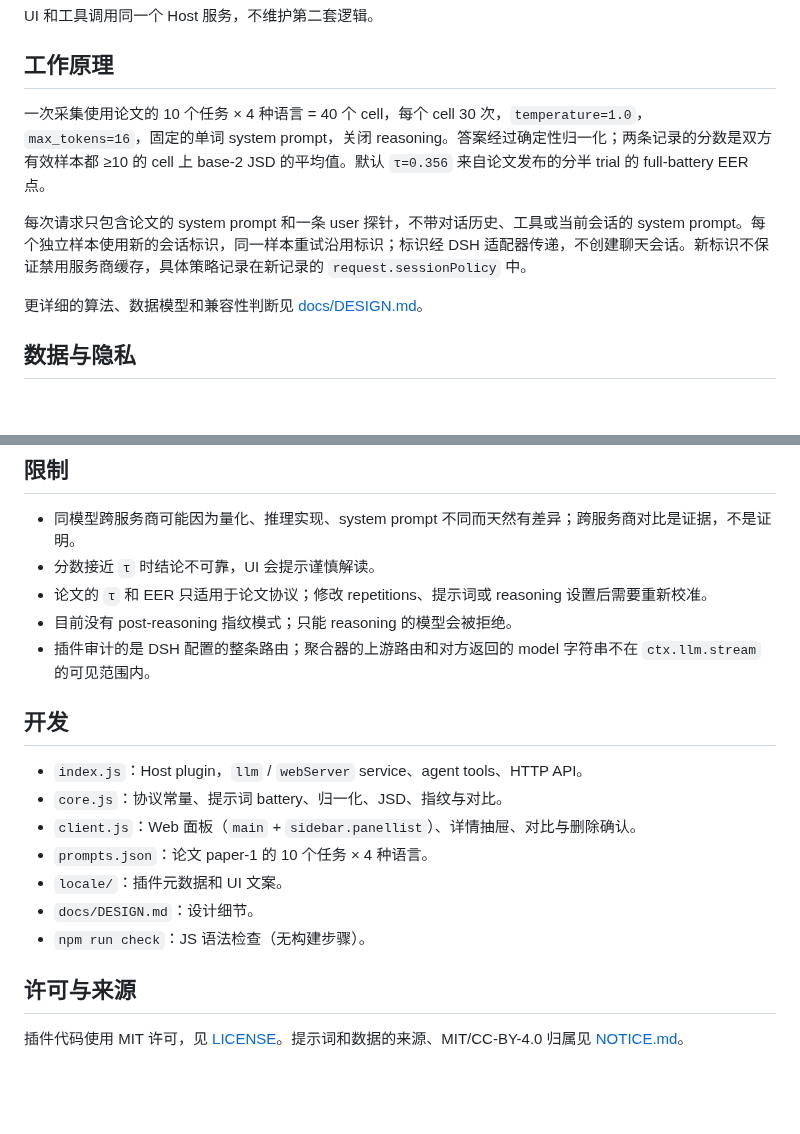
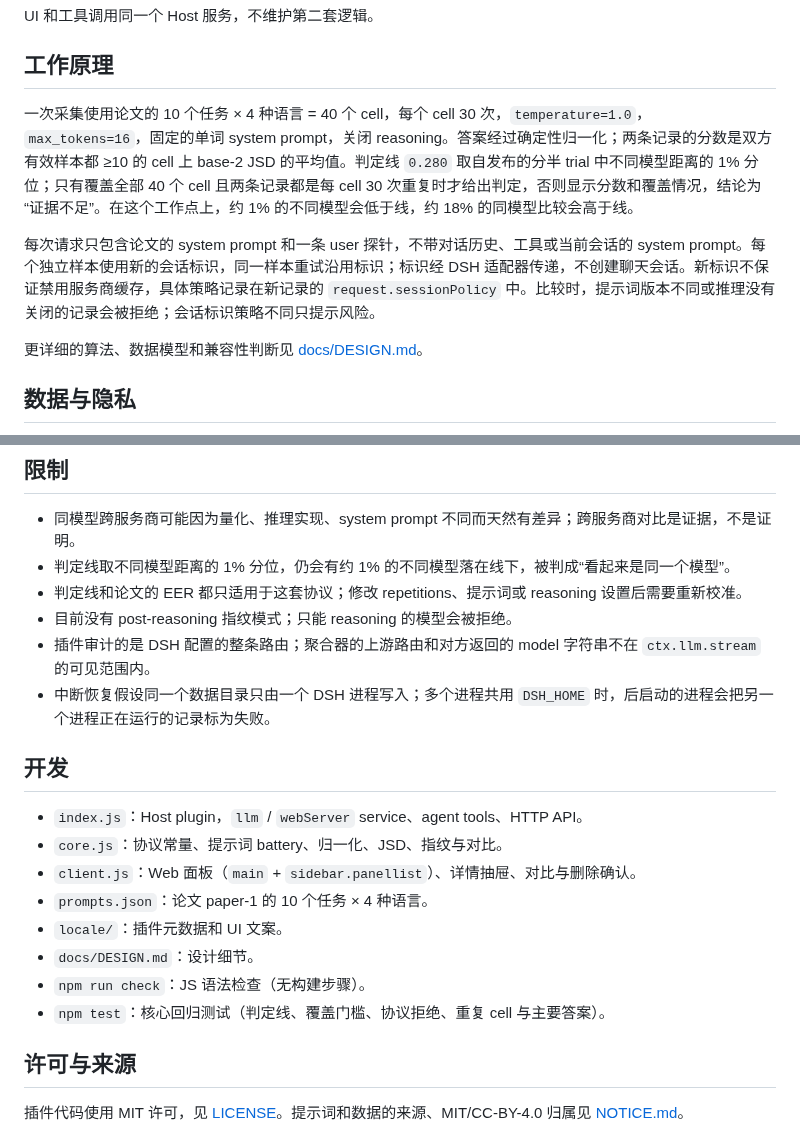
Before and after one commit to Jerry2262/dsh-fingerprint, a Markdown page: README.md, 2 parts joined by grey strips. GitHub-like rendering; blank space fills up the shorter version.

```diff
--- a/README.md
+++ b/README.md
@@ -62,9 +60,9 @@ UI 和工具调用同一个 Host 服务，不维护第二套逻辑。
 
 ## 工作原理
 
-一次采集使用论文的 10 个任务 × 4 种语言 = 40 个 cell，每个 cell 30 次，`temperature=1.0`，`max_tokens=16`，固定的单词 system prompt，关闭 reasoning。答案经过确定性归一化；两条记录的分数是双方有效样本都 ≥10 的 cell 上 base-2 JSD 的平均值。默认 `τ=0.356` 来自论文发布的分半 trial 的 full-battery EER 点。
+一次采集使用论文的 10 个任务 × 4 种语言 = 40 个 cell，每个 cell 30 次，`temperature=1.0`，`max_tokens=16`，固定的单词 system prompt，关闭 reasoning。答案经过确定性归一化；两条记录的分数是双方有效样本都 ≥10 的 cell 上 base-2 JSD 的平均值。判定线 `0.280` 取自发布的分半 trial 中不同模型距离的 1% 分位；只有覆盖全部 40 个 cell 且两条记录都是每 cell 30 次重复时才给出判定，否则显示分数和覆盖情况，结论为“证据不足”。在这个工作点上，约 1% 的不同模型会低于线，约 18% 的同模型比较会高于线。
 
-每次请求只包含论文的 system prompt 和一条 user 探针，不带对话历史、工具或当前会话的 system prompt。每个独立样本使用新的会话标识，同一样本重试沿用标识；标识经 DSH 适配器传递，不创建聊天会话。新标识不保证禁用服务商缓存，具体策略记录在新记录的 `request.sessionPolicy` 中。
+每次请求只包含论文的 system prompt 和一条 user 探针，不带对话历史、工具或当前会话的 system prompt。每个独立样本使用新的会话标识，同一样本重试沿用标识；标识经 DSH 适配器传递，不创建聊天会话。新标识不保证禁用服务商缓存，具体策略记录在新记录的 `request.sessionPolicy` 中。比较时，提示词版本不同或推理没有关闭的记录会被拒绝；会话标识策略不同只提示风险。
 
 更详细的算法、数据模型和兼容性判断见 [docs/DESIGN.md](docs/DESIGN.md)。
 
@@ -78,10 +76,11 @@ UI 和工具调用同一个 Host 服务，不维护第二套逻辑。
 ## 限制
 
 - 同模型跨服务商可能因为量化、推理实现、system prompt 不同而天然有差异；跨服务商对比是证据，不是证明。
-- 分数接近 `τ` 时结论不可靠，UI 会提示谨慎解读。
-- 论文的 `τ` 和 EER 只适用于论文协议；修改 repetitions、提示词或 reasoning 设置后需要重新校准。
+- 判定线取不同模型距离的 1% 分位，仍会有约 1% 的不同模型落在线下，被判成“看起来是同一个模型”。
+- 判定线和论文的 EER 都只适用于这套协议；修改 repetitions、提示词或 reasoning 设置后需要重新校准。
 - 目前没有 post-reasoning 指纹模式；只能 reasoning 的模型会被拒绝。
 - 插件审计的是 DSH 配置的整条路由；聚合器的上游路由和对方返回的 model 字符串不在 `ctx.llm.stream` 的可见范围内。
+- 中断恢复假设同一个数据目录只由一个 DSH 进程写入；多个进程共用 `DSH_HOME` 时，后启动的进程会把另一个进程正在运行的记录标为失败。
 
 ## 开发
 
@@ -92,6 +91,7 @@ UI 和工具调用同一个 Host 服务，不维护第二套逻辑。
 - `locale/`：插件元数据和 UI 文案。
 - `docs/DESIGN.md`：设计细节。
 - `npm run check`：JS 语法检查（无构建步骤）。
+- `npm test`：核心回归测试（判定线、覆盖门槛、协议拒绝、重复 cell 与主要答案）。
 
 ## 许可与来源
 
```
Also changed, not shown: other parts of README.md (+6 -8 lines), NOTICE.md (+1 -1 lines), docs/DESIGN.md (+16 -10 lines), docs/screenshot.png.
